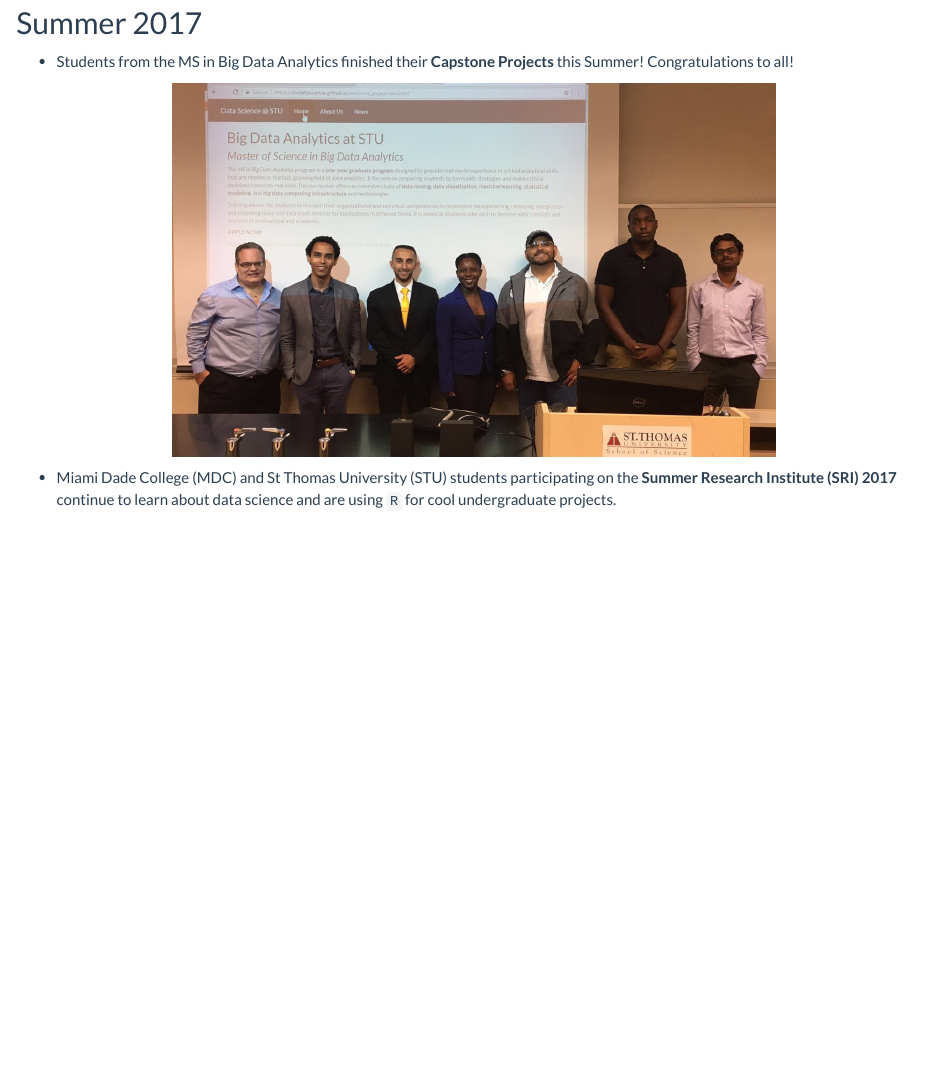
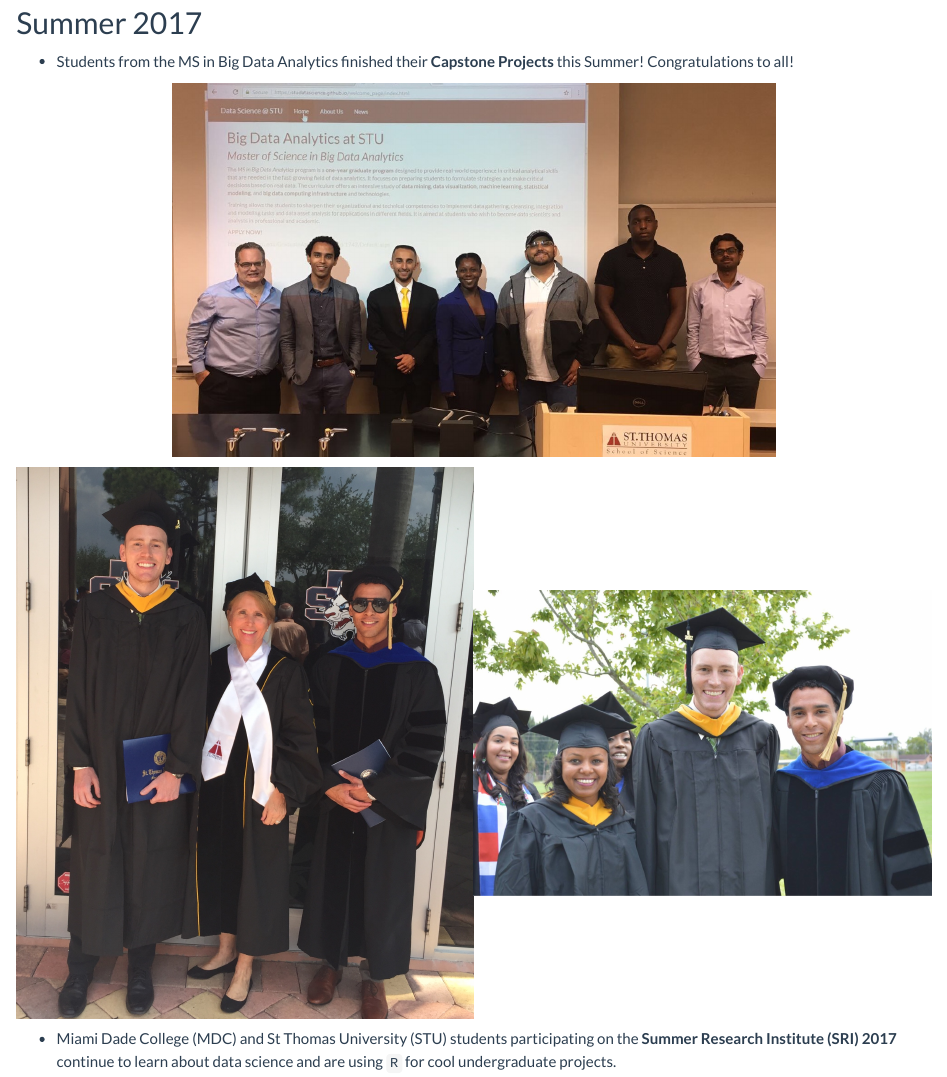
Before and after one commit to STUDataScience/welcome_page, an R Markdown document (news.Rmd): the page in a window 1100 px wide, from 140 px down. Rendered offline with R 4.5, knitr and Pandoc, with nearby package versions.

Commit message:
Added Fall 17

````diff
--- a/news.Rmd
+++ b/news.Rmd
@@ -10,6 +10,9 @@ title: "News"
 knitr::include_graphics("BDA_group_SU17.JPG")
 ```
 
+```{r, fig.show = 'hold', out.width = '50%', echo=FALSE}
+knitr::include_graphics(c("vynneBDA.jpg","su17grad.JPG") )
+```
 
 - Miami Dade College (MDC) and St Thomas University (STU) students participating on the **Summer Research Institute (SRI) 2017** continue to learn about data science and are using `R` for cool undergraduate projects.
 
````
Also changed, not shown: news.html, su17grad.JPG (added), vynneBDA.jpg (added).
